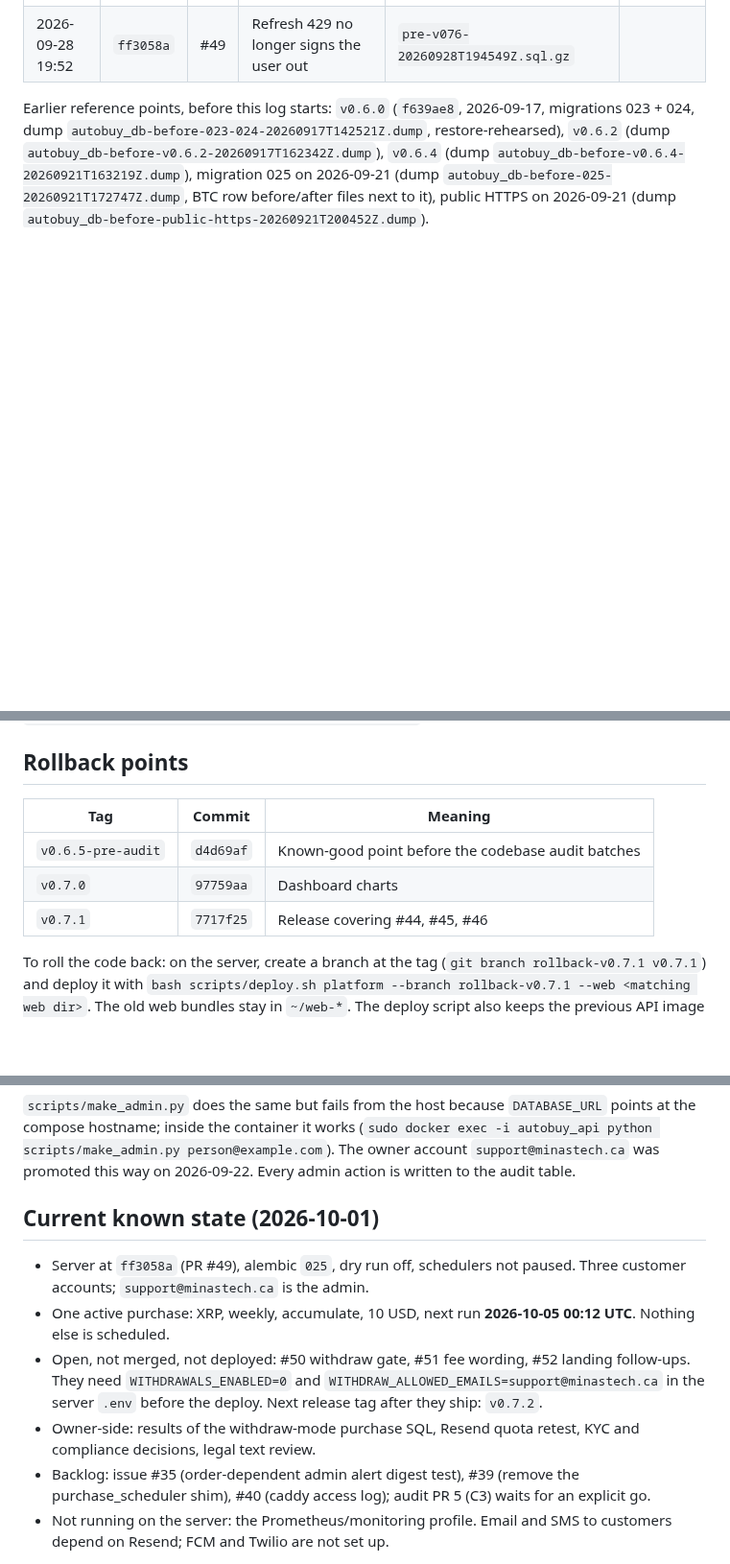
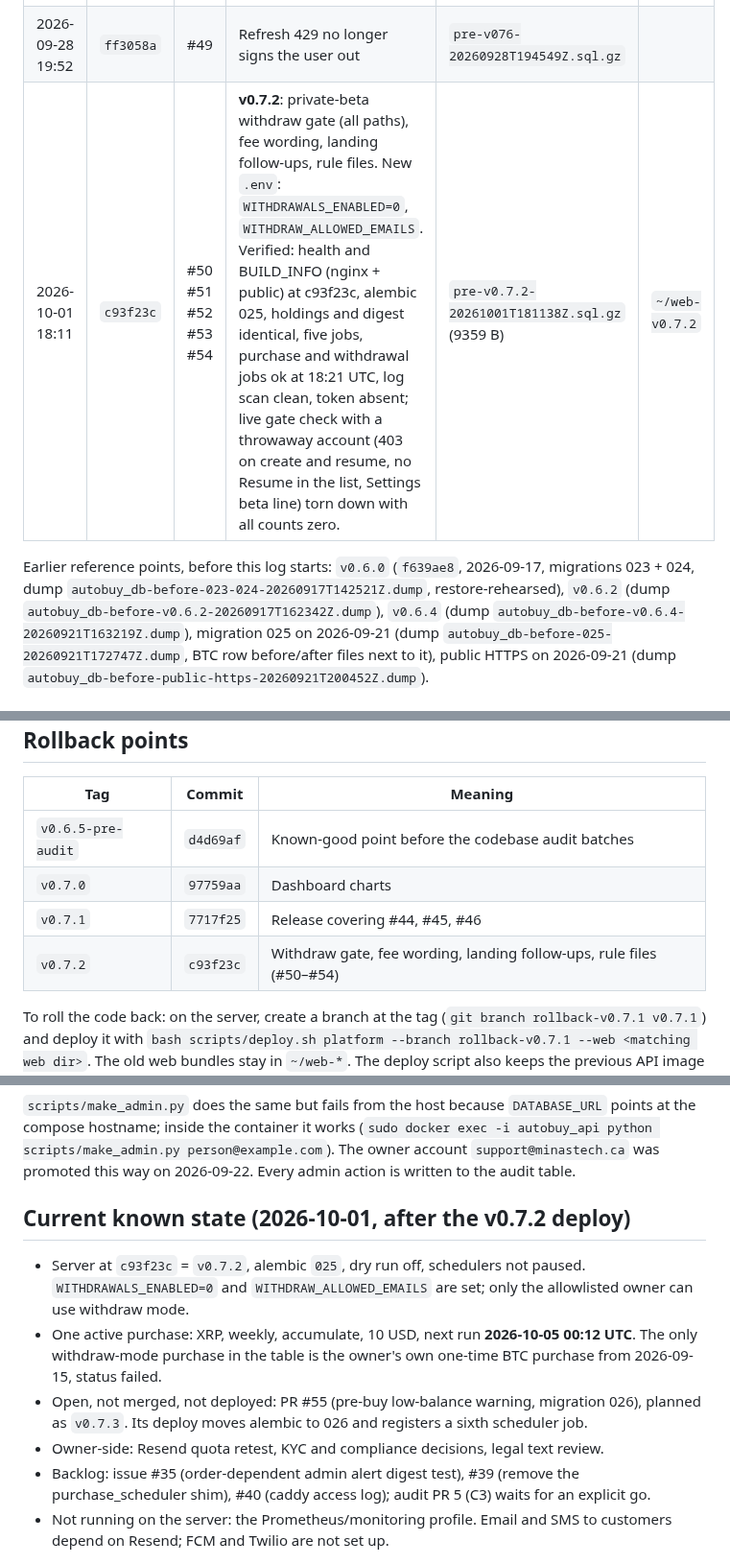
Before and after one commit to erwingarcia1/Minas-AI-Asset-Buy---Bitget---Private, a Markdown page: docs/deploy-log.md, 3 parts joined by grey strips. Shown at 96% size. Rendered like a GitHub page; blank space fills up the shorter version.

Commit message:
deploy-log: v0.7.2 deployed 2026-10-01 (dump, verification, current state)
Co-Authored-By: Claude Fable 5.1 <noreply@anthropic.com>
Claude-Session: https://claude.ai/code/session_0167r8kR3Zz8iwkL9wfJtHqo

```diff
--- a/docs/deploy-log.md
+++ b/docs/deploy-log.md
@@ -67,6 +67,7 @@ running ok, unless a note says otherwise.
 | 2026-09-28 03:04 | `902533f` | #47 | Telegram alerts | `pre-v074-20260928T030314Z.sql.gz` | |
 | 2026-09-28 18:50 | `52ab2ab` | #48 | Landing page, invite-code signup gate, public meta | `pre-v075-20260928T184841Z.sql.gz` | |
 | 2026-09-28 19:52 | `ff3058a` | #49 | Refresh 429 no longer signs the user out | `pre-v076-20260928T194549Z.sql.gz` | |
+| 2026-10-01 18:11 | `c93f23c` | #50 #51 #52 #53 #54 | **v0.7.2**: private-beta withdraw gate (all paths), fee wording, landing follow-ups, rule files. New `.env`: `WITHDRAWALS_ENABLED=0`, `WITHDRAW_ALLOWED_EMAILS`. Verified: health and BUILD_INFO (nginx + public) at c93f23c, alembic 025, holdings and digest identical, five jobs, purchase and withdrawal jobs ok at 18:21 UTC, log scan clean, token absent; live gate check with a throwaway account (403 on create and resume, no Resume in the list, Settings beta line) torn down with all counts zero. | `pre-v0.7.2-20261001T181138Z.sql.gz` (9359 B) | `~/web-v0.7.2` |
 
 Earlier reference points, before this log starts: `v0.6.0` (`f639ae8`,
 2026-09-17, migrations 023 + 024, dump
@@ -84,6 +85,7 @@ before/after files next to it), public HTTPS on 2026-09-21 (dump
 | `v0.6.5-pre-audit` | `d4d69af` | Known-good point before the codebase audit batches |
 | `v0.7.0` | `97759aa` | Dashboard charts |
 | `v0.7.1` | `7717f25` | Release covering #44, #45, #46 |
+| `v0.7.2` | `c93f23c` | Withdraw gate, fee wording, landing follow-ups, rule files (#50–#54) |
 
 To roll the code back: on the server, create a branch at the tag
 (`git branch rollback-v0.7.1 v0.7.1`) and deploy it with
@@ -145,18 +147,19 @@ update users set role = 'admin' where email = 'person@example.com';
 The owner account `support@minastech.ca` was promoted this way on 2026-09-22.
 Every admin action is written to the audit table.
 
-## Current known state (2026-10-01)
+## Current known state (2026-10-01, after the v0.7.2 deploy)
 
-- Server at `ff3058a` (PR #49), alembic `025`, dry run off, schedulers not
-  paused. Three customer accounts; `support@minastech.ca` is the admin.
+- Server at `c93f23c` = `v0.7.2`, alembic `025`, dry run off, schedulers not
+  paused. `WITHDRAWALS_ENABLED=0` and `WITHDRAW_ALLOWED_EMAILS` are set; only
+  the allowlisted owner can use withdraw mode.
 - One active purchase: XRP, weekly, accumulate, 10 USD, next run
-  **2026-10-05 00:12 UTC**. Nothing else is scheduled.
-- Open, not merged, not deployed: #50 withdraw gate, #51 fee wording, #52
-  landing follow-ups. They need `WITHDRAWALS_ENABLED=0` and
-  `WITHDRAW_ALLOWED_EMAILS=support@minastech.ca` in the server `.env` before
-  the deploy. Next release tag after they ship: `v0.7.2`.
-- Owner-side: results of the withdraw-mode purchase SQL, Resend quota retest,
-  KYC and compliance decisions, legal text review.
+  **2026-10-05 00:12 UTC**. The only withdraw-mode purchase in the table is
+  the owner's own one-time BTC purchase from 2026-09-15, status failed.
+- Open, not merged, not deployed: PR #55 (pre-buy low-balance warning,
+  migration 026), planned as `v0.7.3`. Its deploy moves alembic to 026 and
+  registers a sixth scheduler job.
+- Owner-side: Resend quota retest, KYC and compliance decisions, legal text
+  review.
 - Backlog: issue #35 (order-dependent admin alert digest test), #39 (remove
   the purchase_scheduler shim), #40 (caddy access log); audit PR 5 (C3) waits
   for an explicit go.
```
